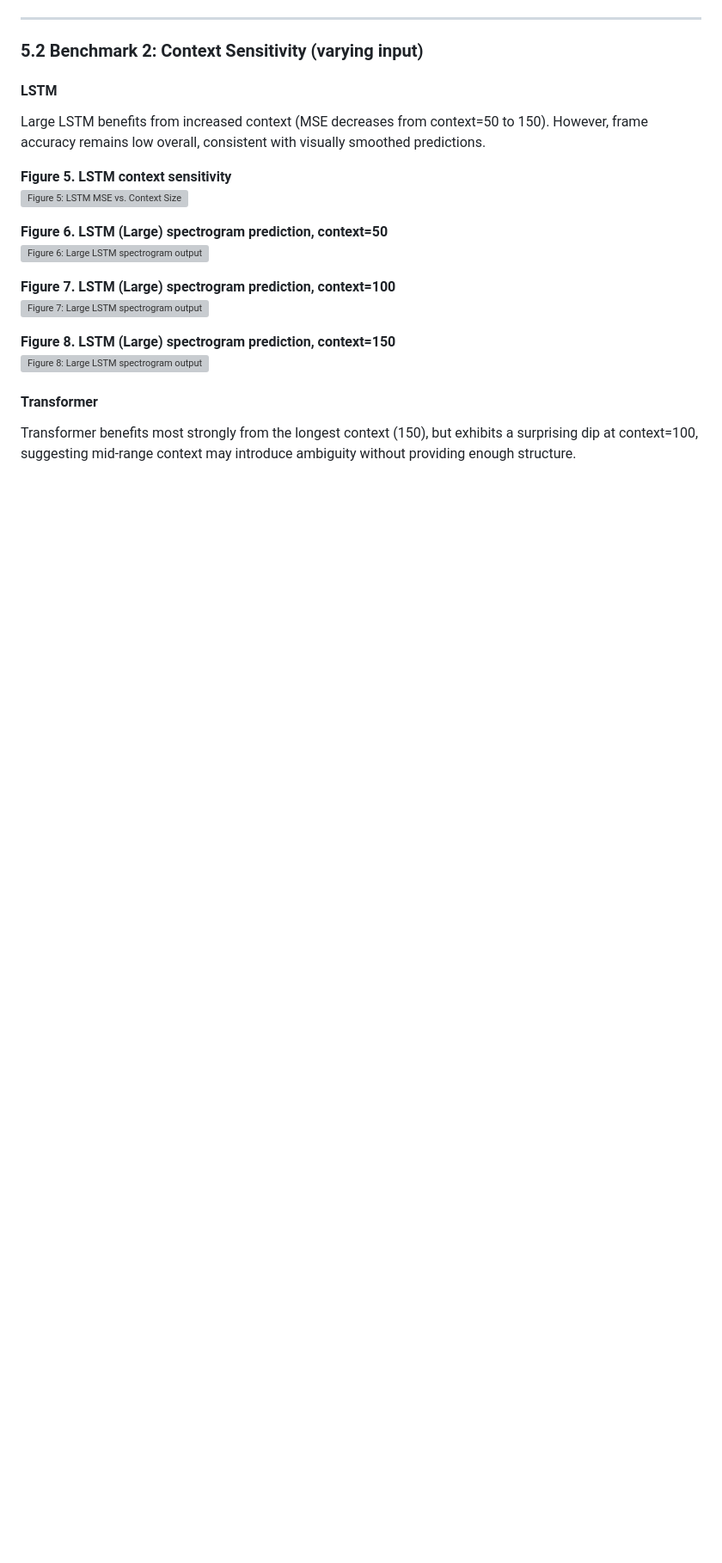
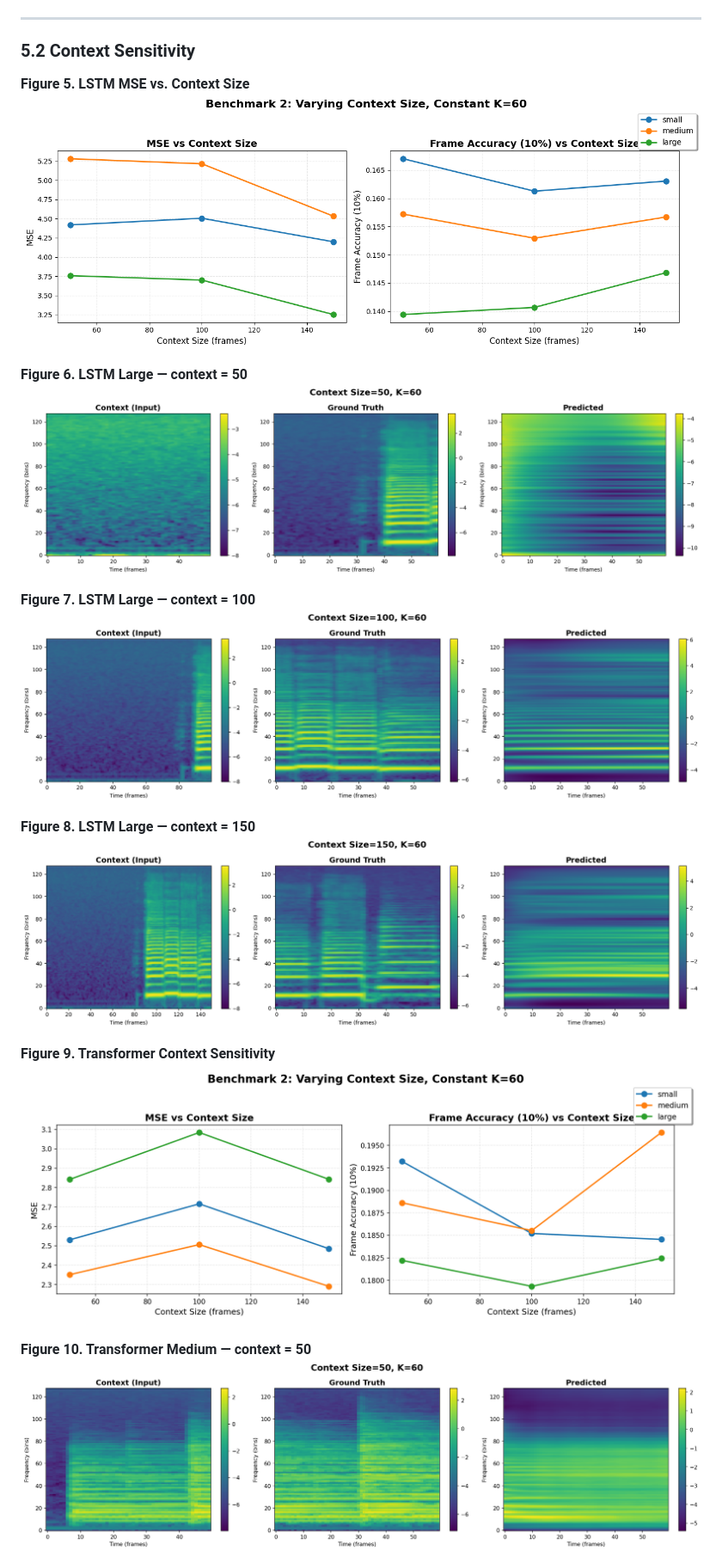
Before and after one commit to dvthomas01/audio-predict, a Markdown page: README.md, the part around one of its changes. Shown at 86% size. GitHub-like rendering; blank space fills up the shorter version; grey boxes are pictures that could not be loaded.

```diff
--- a/README.md
+++ b/README.md
@@ -137,23 +76,23 @@ Transformer performance shows non-monotonic scaling: **Medium outperforms Large*
 
 ---
 
-### 5.2 Benchmark 2: Context Sensitivity (varying input)
+### 5.2 Context Sensitivity
 
-#### LSTM
-Large LSTM benefits from increased context (MSE decreases from context=50 to 150). However, frame accuracy remains low overall, consistent with visually smoothed predictions.
+**Figure 5. LSTM MSE vs. Context Size**
+![Figure 5](blog/images/LSTMs/benchmark2_lstm.png)
 
-**Figure 5. LSTM context sensitivity**
-![Figure 5: LSTM MSE vs. Context Size](./images/LSTMs/benchmark2_lstm.png)
+**Figure 6. LSTM Large — context = 50**
+![Figure 6](blog/images/LSTMs/spec50.png)
 
-**Figure 6. LSTM (Large) spectrogram prediction, context=50**
-![Figure 6: Large LSTM spectrogram output for context=50](./images/LSTMs/spec50.png)
+**Figure 7. LSTM Large — context = 100**
+![Figure 7](blog/images/LSTMs/spec100.png)
 
-**Figure 7. LSTM (Large) spectrogram prediction, context=100**
-![Figure 7: Large LSTM spectrogram output for context=100](./images/LSTMs/spec100.png)
+**Figure 8. LSTM Large — context = 150**
+![Figure 8](blog/images/LSTMs/spec150.png)
 
-**Figure 8. LSTM (Large) spectrogram prediction, context=150**
-![Figure 8: Large LSTM spectrogram output for context=150](./images/LSTMs/spec150.png)
+**Figure 9. Transformer Context Sensitivity**
+![Figure 9](blog/images/Transformers/benchmark2_varying_context.png)
 
-#### Transformer
-Transformer benefits most strongly from the longest context (150), but exhibits a surprising dip at context=100, suggesting mid-range context may introduce ambiguity without providing enough structure.
+**Figure 10. Transformer Medium — context = 50**
+![Figure 10](blog/images/Transformers/benchmark2_context50_spectrogram.png)
 
```
Also changed, not shown: other parts of README.md (+42 -126 lines).
